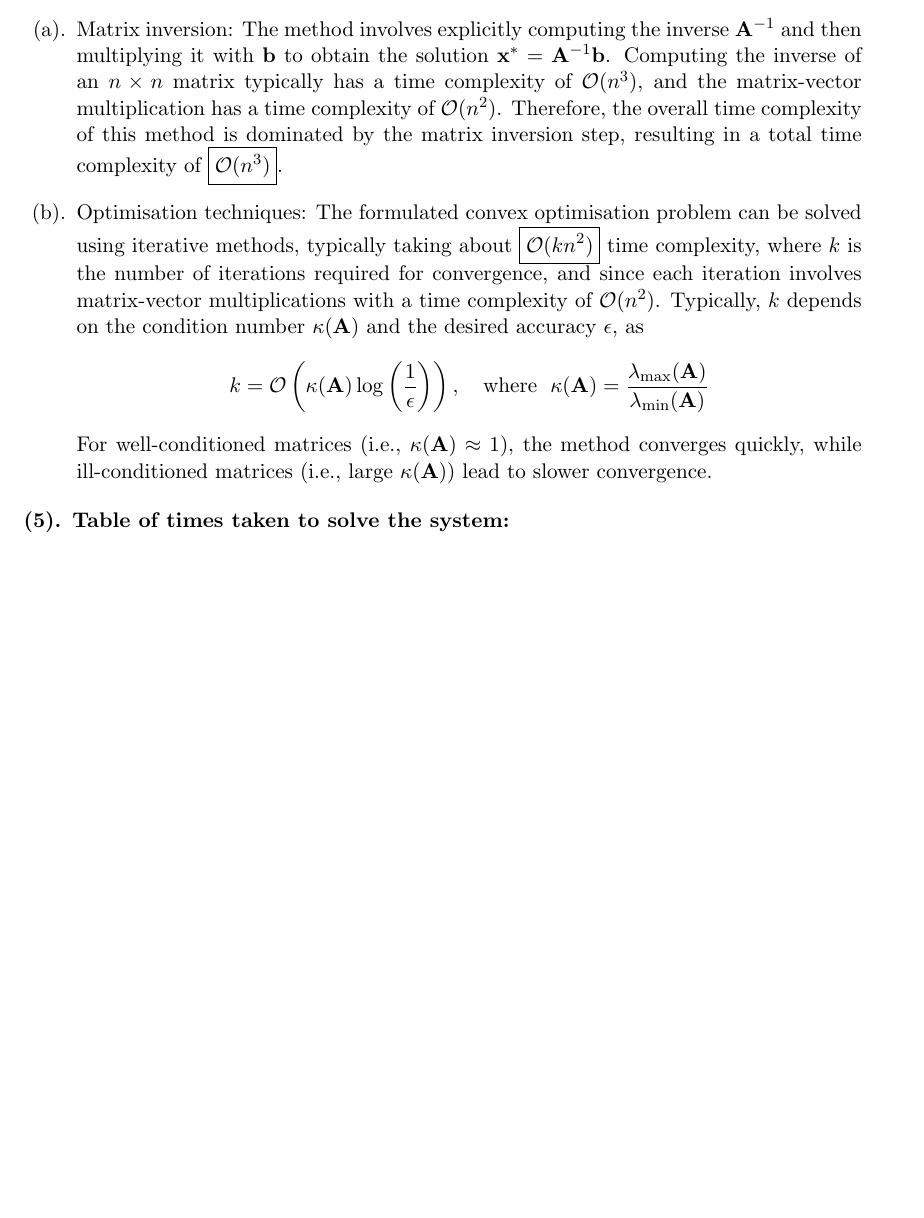
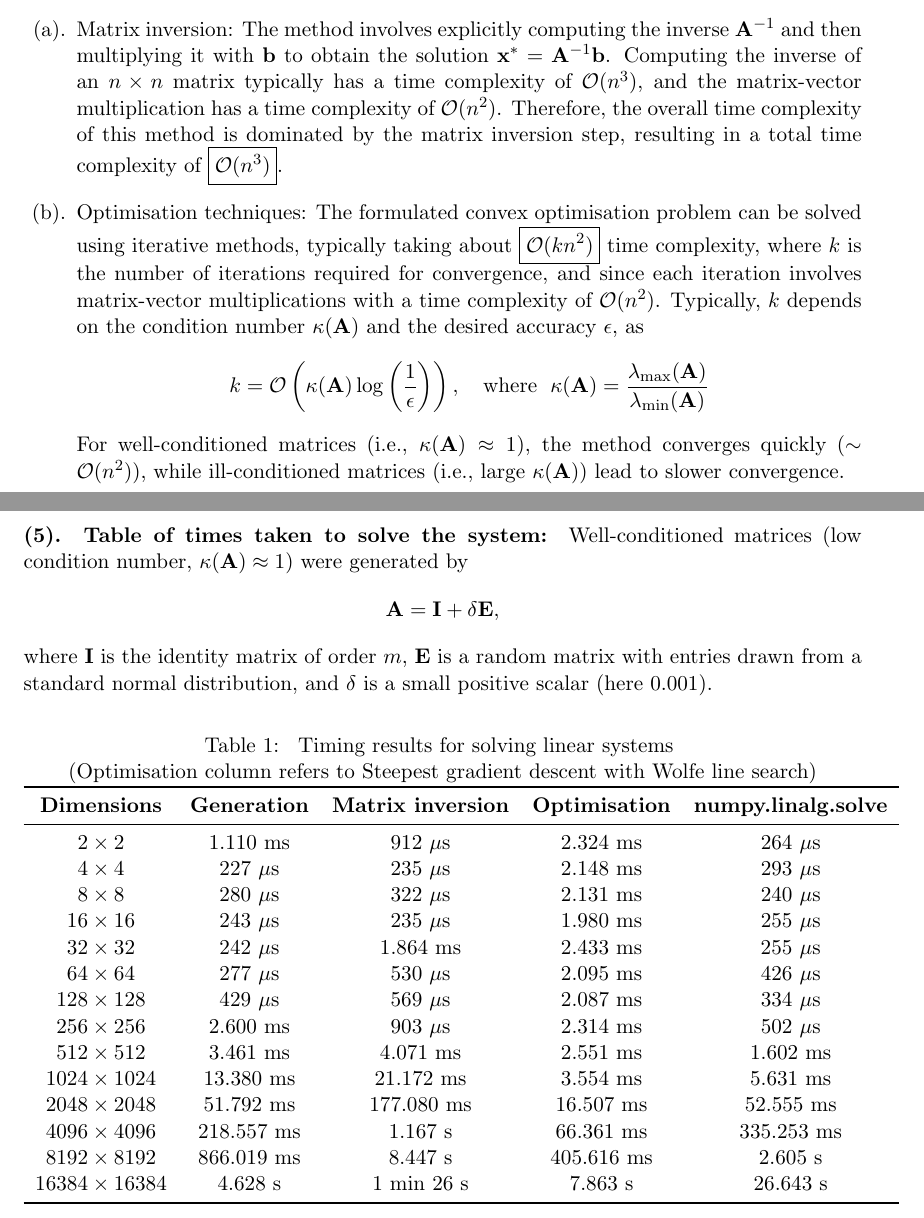
Before and after one commit to AshrithSagar/E0230-CMO-2025, a LaTeX problem sheet (Assignments/Assignment-1/TeX/main.tex, which reads Assignments/Assignment-1/TeX/q3.tex): part of page 6 of 7 before the commit and two parts of pages 6 and 7 of 8 after it, the two joined at a grey line, cut so that both start at the same text, the shorter picture padded with empty space. Compiled offline with pdfLaTeX.

Commit message:
📝 A1:3

```diff
--- a/Assignments/Assignment-1/TeX/q3.tex
+++ b/Assignments/Assignment-1/TeX/q3.tex
@@ -99,6 +99,6 @@ Thereby, we can see that the inverse \( \mathbf{A}^{-1} \) exists, and the syste
             \text{where } \;
             \kappa(\mathbf{A}) = \frac{\lambda_{\max}(\mathbf{A})}{\lambda_{\min}(\mathbf{A})}
         \end{equation*}
-        For well-conditioned matrices (i.e., \( \kappa(\mathbf{A}) \approx 1 \)), the method converges quickly, while ill-conditioned matrices (i.e., large \( \kappa(\mathbf{A}) \)) lead to slower convergence.
+        For well-conditioned matrices (i.e., \( \kappa(\mathbf{A}) \approx 1 \)), the method converges quickly (\( \sim \mathcal{O}(n^2) \)), while ill-conditioned matrices (i.e., large \( \kappa(\mathbf{A}) \)) lead to slower convergence.
 \end{enumerate}
 
@@ -105 +106,37 @@ Thereby, we can see that the inverse \( \mathbf{A}^{-1} \) exists, and the syste
 \paragraph{(5). Table of times taken to solve the system:}
+
+Well-conditioned matrices (low condition number, \( \kappa(\mathbf{A}) \approx 1 \)) were generated by
+\begin{equation*}
+    \mathbf{A} = \mathbf{I} + \delta \mathbf{E},
+\end{equation*}
+where \( \mathbf{I} \) is the identity matrix of order \( m \), \( \mathbf{E} \) is a random matrix with entries drawn from a standard normal distribution, and \( \delta \) is a small positive scalar (here \( 0.001 \)).
+
+% chktex-file 44
+\begin{table}[!h]
+    \centering
+    \caption{
+        Timing results for solving linear systems
+    }{
+        (Optimisation column refers to Steepest gradient descent with Wolfe line search)
+    }
+    \begin{tabular}{ccccc}
+        \toprule
+        \textbf{Dimensions} & \textbf{Generation} & \textbf{Matrix inversion} & \textbf{Optimisation} & \textbf{numpy.linalg.solve} \\
+        \midrule
+        \( 2 \times 2 \)        & 1.110 ms    & 912 \( \mu \)s         & 2.324 ms   & 264 \( \mu \)s       \\
+        \( 4 \times 4 \)        & 227 \( \mu \)s      & 235 \( \mu \)s         & 2.148 ms   & 293 \( \mu \)s       \\
+        \( 8 \times 8 \)        & 280 \( \mu \)s      & 322 \( \mu \)s         & 2.131 ms   & 240 \( \mu \)s       \\
+        \( 16 \times 16 \)      & 243 \( \mu \)s      & 235 \( \mu \)s         & 1.980 ms   & 255 \( \mu \)s       \\
+        \( 32 \times 32 \)      & 242 \( \mu \)s      & 1.864 ms       & 2.433 ms   & 255 \( \mu \)s       \\
+        \( 64 \times 64 \)      & 277 \( \mu \)s      & 530 \( \mu \)s         & 2.095 ms   & 426 \( \mu \)s       \\
+        \( 128 \times 128 \)    & 429 \( \mu \)s      & 569 \( \mu \)s         & 2.087 ms   & 334 \( \mu \)s       \\
+        \( 256 \times 256 \)    & 2.600 ms    & 903 \( \mu \)s         & 2.314 ms   & 502 \( \mu \)s       \\
+        \( 512 \times 512 \)    & 3.461 ms    & 4.071 ms       & 2.551 ms   & 1.602 ms     \\
+        \( 1024 \times 1024 \)  & 13.380 ms   & 21.172 ms      & 3.554 ms   & 5.631 ms     \\
+        \( 2048 \times 2048 \)  & 51.792 ms   & 177.080 ms     & 16.507 ms  & 52.555 ms    \\
+        \( 4096 \times 4096 \)  & 218.557 ms  & 1.167 s        & 66.361 ms  & 335.253 ms   \\
+        \( 8192 \times 8192 \)  & 866.019 ms  & 8.447 s        & 405.616 ms & 2.605 s      \\
+        \( 16384 \times 16384 \)& 4.628 s     & 1 min 26 s     & 7.863 s    & 26.643 s     \\
+        \bottomrule
+    \end{tabular}
+\end{table}
```
Also changed, not shown: Assignments/Assignment-1/TeX/q3.tex (1 more changed lines).
